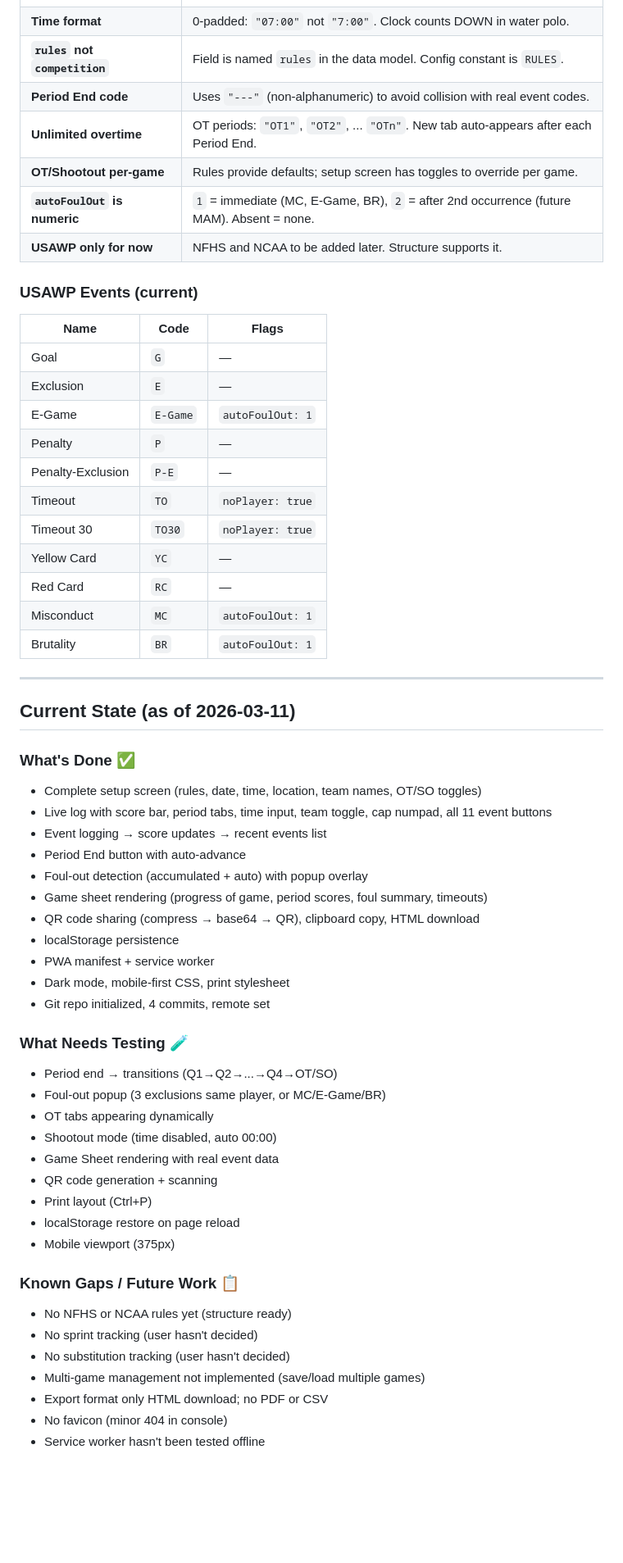
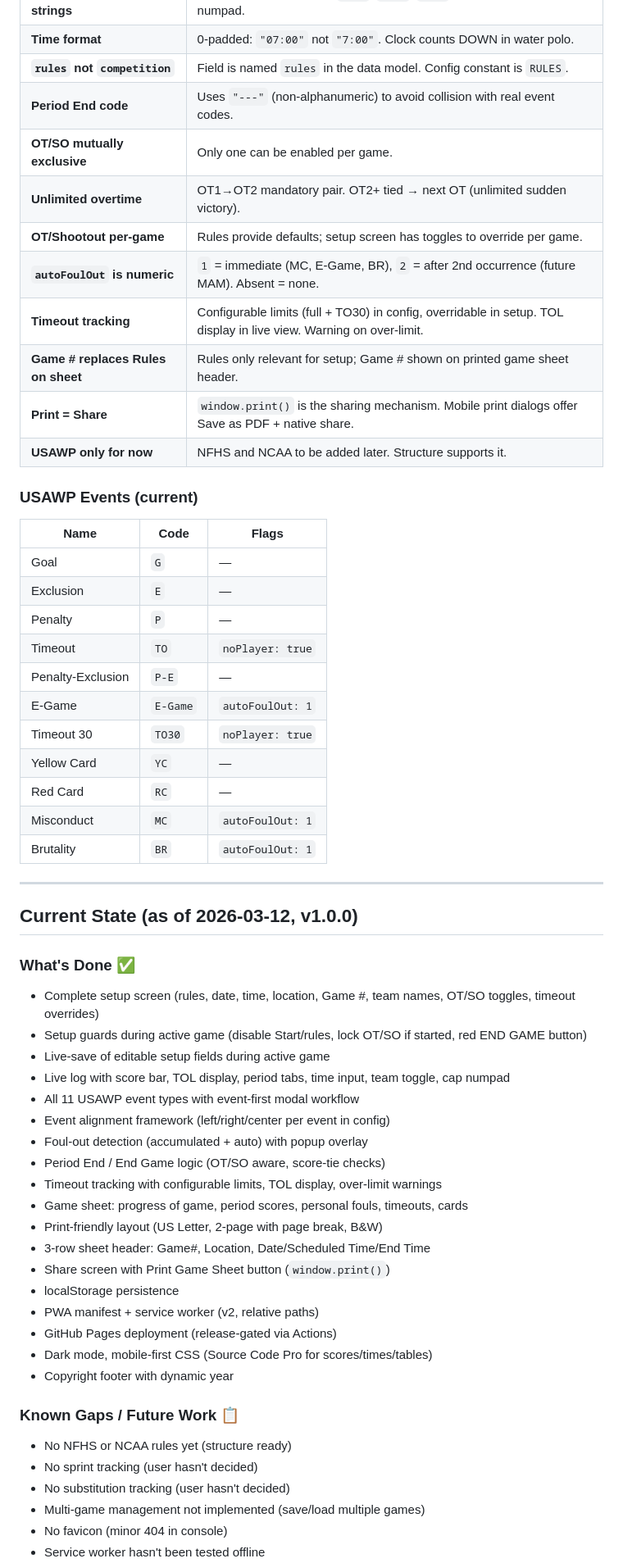
Before and after one commit to icemarkom/wplog, a Markdown page: AGENTS.md, the part around one of its changes. Shown at 82% size. GitHub-like rendering; blank space fills up the shorter version.

```diff
--- a/AGENTS.md
+++ b/AGENTS.md
@@ -50,9 +61,13 @@ These were explicitly discussed and agreed with the user:
 | **Time format** | 0-padded: `"07:00"` not `"7:00"`. Clock counts DOWN in water polo. |
 | **`rules` not `competition`** | Field is named `rules` in the data model. Config constant is `RULES`. |
 | **Period End code** | Uses `"---"` (non-alphanumeric) to avoid collision with real event codes. |
-| **Unlimited overtime** | OT periods: `"OT1"`, `"OT2"`, ... `"OTn"`. New tab auto-appears after each Period End. |
+| **OT/SO mutually exclusive** | Only one can be enabled per game. |
+| **Unlimited overtime** | OT1→OT2 mandatory pair. OT2+ tied → next OT (unlimited sudden victory). |
 | **OT/Shootout per-game** | Rules provide defaults; setup screen has toggles to override per game. |
 | **`autoFoulOut` is numeric** | `1` = immediate (MC, E-Game, BR), `2` = after 2nd occurrence (future MAM). Absent = none. |
+| **Timeout tracking** | Configurable limits (full + TO30) in config, overridable in setup. TOL display in live view. Warning on over-limit. |
+| **Game # replaces Rules on sheet** | Rules only relevant for setup; Game # shown on printed game sheet header. |
+| **Print = Share** | `window.print()` is the sharing mechanism. Mobile print dialogs offer Save as PDF + native share. |
 | **USAWP only for now** | NFHS and NCAA to be added later. Structure supports it. |
 
 ### USAWP Events (current)
@@ -61,10 +76,10 @@ These were explicitly discussed and agreed with the user:
 |---|---|---|
 | Goal | `G` | — |
 | Exclusion | `E` | — |
+| Penalty | `P` | — |
+| Timeout | `TO` | `noPlayer: true` |
+| Penalty-Exclusion | `P-E` | — |
 | E-Game | `E-Game` | `autoFoulOut: 1` |
-| Penalty | `P` | — |
-| Penalty-Exclusion | `P-E` | — |
-| Timeout | `TO` | `noPlayer: true` |
 | Timeout 30 | `TO30` | `noPlayer: true` |
 | Yellow Card | `YC` | — |
 | Red Card | `RC` | — |
@@ -73,37 +88,32 @@ These were explicitly discussed and agreed with the user:
 
 ---
 
-## Current State (as of 2026-03-11)
+## Current State (as of 2026-03-12, v1.0.0)
 
 ### What's Done ✅
-- Complete setup screen (rules, date, time, location, team names, OT/SO toggles)
-- Live log with score bar, period tabs, time input, team toggle, cap numpad, all 11 event buttons
-- Event logging → score updates → recent events list
-- Period End button with auto-advance
+- Complete setup screen (rules, date, time, location, Game #, team names, OT/SO toggles, timeout overrides)
+- Setup guards during active game (disable Start/rules, lock OT/SO if started, red END GAME button)
+- Live-save of editable setup fields during active game
+- Live log with score bar, TOL display, period tabs, time input, team toggle, cap numpad
+- All 11 USAWP event types with event-first modal workflow
+- Event alignment framework (left/right/center per event in config)
 - Foul-out detection (accumulated + auto) with popup overlay
-- Game sheet rendering (progress of game, period scores, foul summary, timeouts)
-- QR code sharing (compress → base64 → QR), clipboard copy, HTML download
+- Period End / End Game logic (OT/SO aware, score-tie checks)
+- Timeout tracking with configurable limits, TOL display, over-limit warnings
+- Game sheet: progress of game, period scores, personal fouls, timeouts, cards
+- Print-friendly layout (US Letter, 2-page with page break, B&W)
+- 3-row sheet header: Game#, Location, Date/Scheduled Time/End Time
+- Share screen with Print Game Sheet button (`window.print()`)
 - localStorage persistence
-- PWA manifest + service worker
-- Dark mode, mobile-first CSS, print stylesheet
-- Git repo initialized, 4 commits, remote set
-
-### What Needs Testing 🧪
-- Period end → transitions (Q1→Q2→...→Q4→OT/SO)
-- Foul-out popup (3 exclusions same player, or MC/E-Game/BR)
-- OT tabs appearing dynamically
-- Shootout mode (time disabled, auto 00:00)
-- Game Sheet rendering with real event data
-- QR code generation + scanning
-- Print layout (Ctrl+P)
-- localStorage restore on page reload
-- Mobile viewport (375px)
+- PWA manifest + service worker (v2, relative paths)
+- GitHub Pages deployment (release-gated via Actions)
+- Dark mode, mobile-first CSS (Source Code Pro for scores/times/tables)
+- Copyright footer with dynamic year
 
 ### Known Gaps / Future Work 📋
 - No NFHS or NCAA rules yet (structure ready)
 - No sprint tracking (user hasn't decided)
 - No substitution tracking (user hasn't decided)
 - Multi-game management not implemented (save/load multiple games)
-- Export format only HTML download; no PDF or CSV
 - No favicon (minor 404 in console)
 - Service worker hasn't been tested offline
```
Also changed, not shown: other parts of AGENTS.md (+27 -31 lines).
